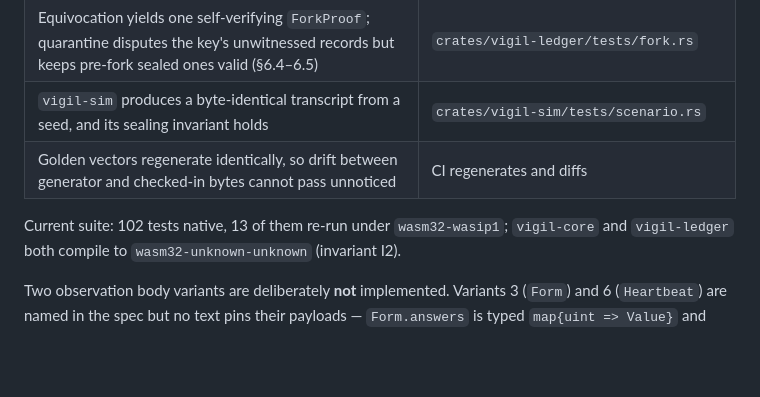
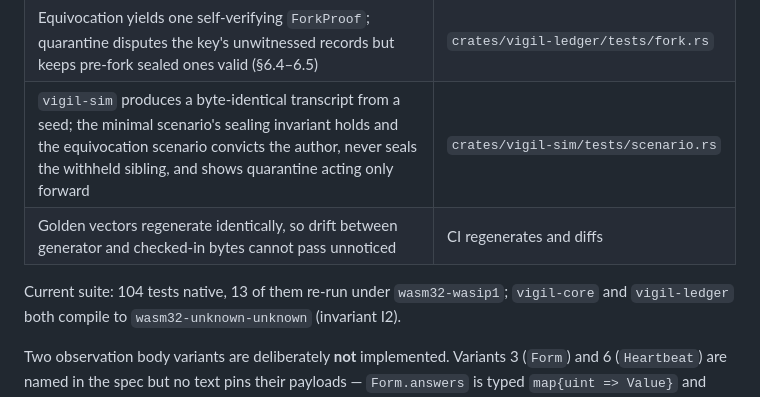
Before and after one commit to VampiricCyborg/Vigilarch, a Markdown page: README.md, the part around one of its changes. Rendered like a GitHub page; blank space fills up the shorter version.

```diff
--- a/README.md
+++ b/README.md
@@ -91,10 +95,10 @@ that the suite does not check.
 | A genesis-isolated node is `unwitnessed` with a window open both sides — **no alarm** (§8.2) | `crates/vigil-ledger/tests/bracket.rs` |
 | Adding a valid attestation never widens a bracket (§5.5), and the bracket is identical across ingest orders (§5.6) | the same |
 | Equivocation yields one self-verifying `ForkProof`; quarantine disputes the key's unwitnessed records but keeps pre-fork sealed ones valid (§6.4–6.5) | `crates/vigil-ledger/tests/fork.rs` |
-| `vigil-sim` produces a byte-identical transcript from a seed, and its sealing invariant holds | `crates/vigil-sim/tests/scenario.rs` |
+| `vigil-sim` produces a byte-identical transcript from a seed; the minimal scenario's sealing invariant holds and the equivocation scenario convicts the author, never seals the withheld sibling, and shows quarantine acting only forward | `crates/vigil-sim/tests/scenario.rs` |
 | Golden vectors regenerate identically, so drift between generator and checked-in bytes cannot pass unnoticed | CI regenerates and diffs |
 
-Current suite: 102 tests native, 13 of them re-run under `wasm32-wasip1`; `vigil-core`
+Current suite: 104 tests native, 13 of them re-run under `wasm32-wasip1`; `vigil-core`
 and `vigil-ledger` both compile to `wasm32-unknown-unknown` (invariant I2).
 
 Two observation body variants are deliberately **not** implemented. Variants 3 (`Form`)
```
Also changed, not shown: other parts of README.md (+16 -11 lines).
